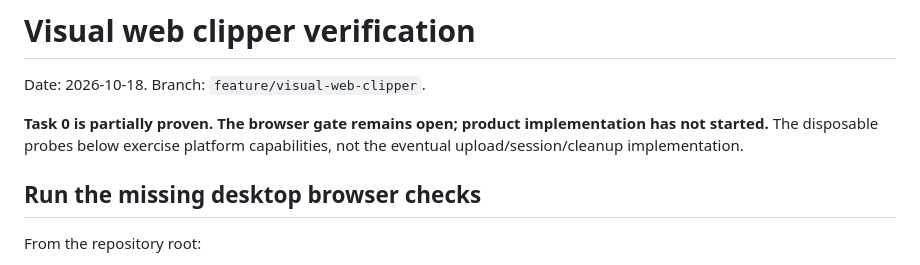
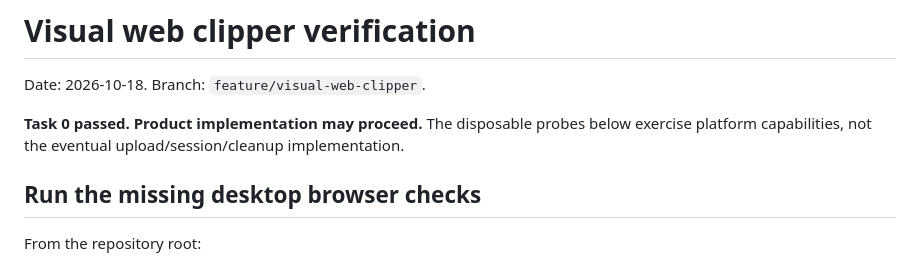
Before and after one commit to maruzek/mindspool, a Markdown page: docs/verification/visual-web-clipper.md, the part around one of its changes. Rendered like a GitHub page.

```diff
--- a/docs/verification/visual-web-clipper.md
+++ b/docs/verification/visual-web-clipper.md
@@ -2,8 +2,7 @@
 
 Date: 2026-10-18. Branch: `feature/visual-web-clipper`.
 
-**Task 0 is partially proven. The browser gate remains open; product implementation
-has not started.** The disposable probes below exercise platform capabilities,
+**Task 0 passed. Product implementation may proceed.** The disposable probes below exercise platform capabilities,
 not the eventual upload/session/cleanup implementation.
 
 ## Run the missing desktop browser checks
```
Also changed, not shown: other parts of docs/verification/visual-web-clipper.md (+7 -7 lines), tasks/plan.md (+4 -3 lines), tasks/todo.md (+8 -7 lines).
